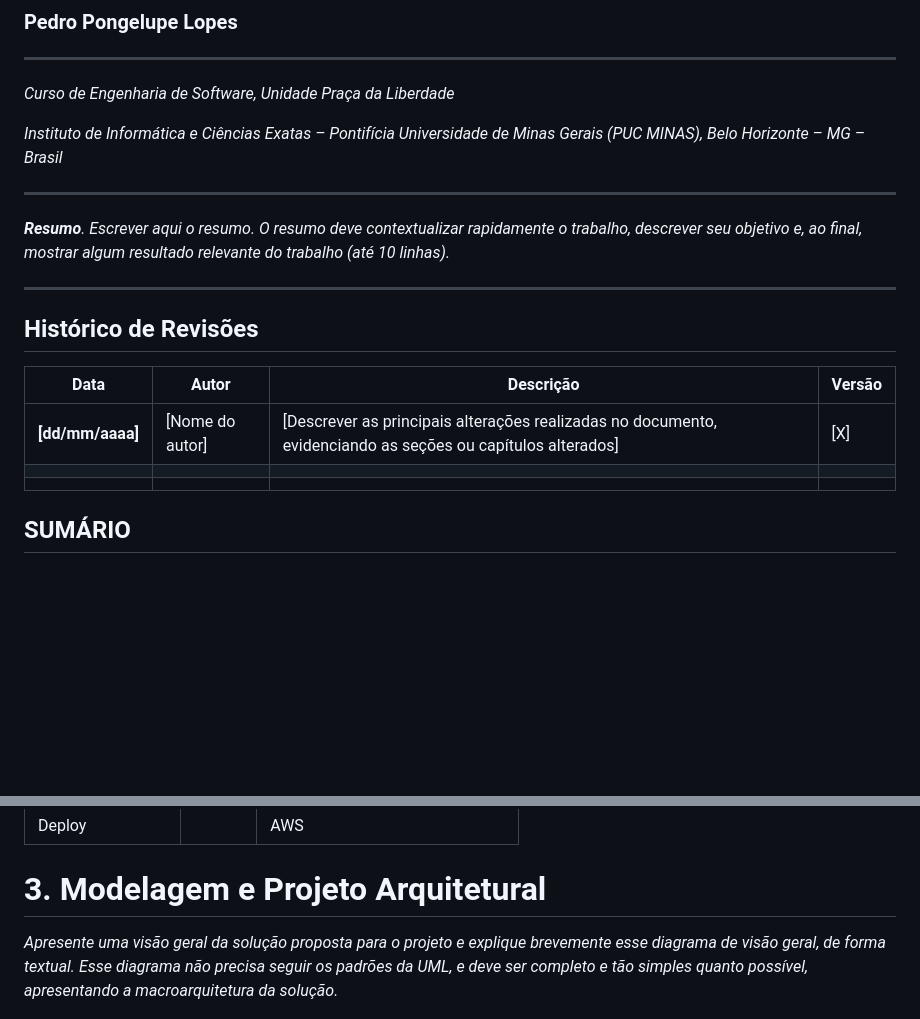
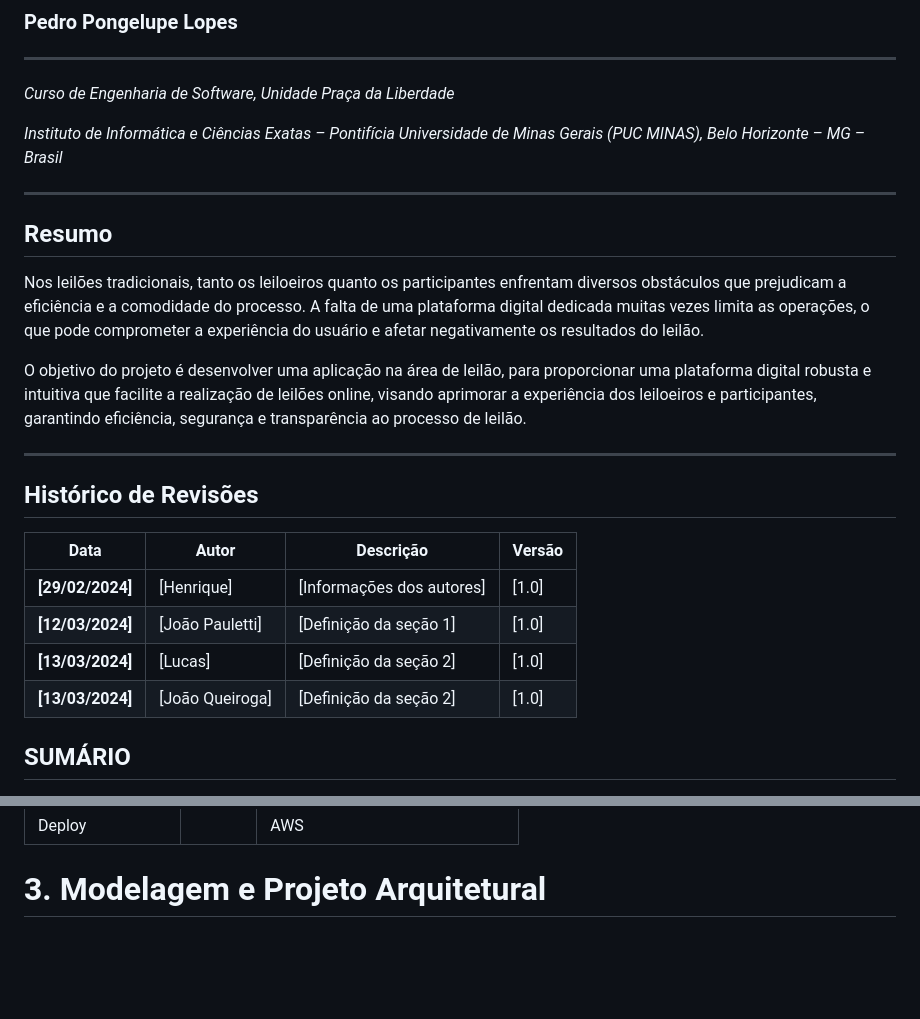
Before and after one commit to h3nc4/TOPBIDS, a Markdown page: docs/architecture_document.md, 2 parts joined by grey strips. Drawn GitHub-style; blank space fills up the shorter version.

Commit message:
docs: histórico do documento de arquitetura e resumo

```diff
--- a/docs/architecture_document.md
+++ b/docs/architecture_document.md
@@ -34,8 +34,11 @@ _Instituto de Informática e Ciências Exatas – Pontifícia Universidade de Mi
 
 ---
 
-_**Resumo**. Escrever aqui o resumo. O resumo deve contextualizar rapidamente o trabalho, descrever seu objetivo e, ao final,
-mostrar algum resultado relevante do trabalho (até 10 linhas)._
+## Resumo
+
+Nos leilões tradicionais, tanto os leiloeiros quanto os participantes enfrentam diversos obstáculos que prejudicam a eficiência e a comodidade do processo. A falta de uma plataforma digital dedicada muitas vezes limita as operações, o que pode comprometer a experiência do usuário e afetar negativamente os resultados do leilão.
+
+O objetivo do projeto é desenvolver uma aplicação na área de leilão, para proporcionar uma plataforma digital robusta e intuitiva que facilite a realização de leilões online, visando aprimorar a experiência dos leiloeiros e participantes, garantindo eficiência, segurança e transparência ao processo de leilão.
 
 ---
 
@@ -43,9 +46,10 @@ mostrar algum resultado relevante do trabalho (até 10 linhas)._
 
 | **Data** | **Autor** | **Descrição** | **Versão** |
 | --- | --- | --- | --- |
-| **[dd/mm/aaaa]** | [Nome do autor] | [Descrever as principais alterações realizadas no documento, evidenciando as seções ou capítulos alterados] | [X] |
-| | | | |
-| | | | |
+| **[29/02/2024]** | [Henrique] | [Informações dos autores] | [1.0] |
+| **[12/03/2024]** | [João Pauletti] | [Definição da seção 1] | [1.0] |
+| **[13/03/2024]** | [Lucas] | [Definição da seção 2] | [1.0] |
+| **[13/03/2024]** | [João Queiroga] | [Definição da seção 2] | [1.0] |
 
 ## SUMÁRIO
 
@@ -182,8 +186,6 @@ As restrições impostas ao projeto que afetam sua arquitetura são:
 <a name="modelagem"></a>
 
 # 3. Modelagem e Projeto Arquitetural
-
-_Apresente uma visão geral da solução proposta para o projeto e explique brevemente esse diagrama de visão geral, de forma textual. Esse diagrama não precisa seguir os padrões da UML, e deve ser completo e tão simples quanto possível, apresentando a macroarquitetura da solução._
 
 ![Visão Geral da Solução](imagens/visao.png "Visão Geral da Solução")
 
```
